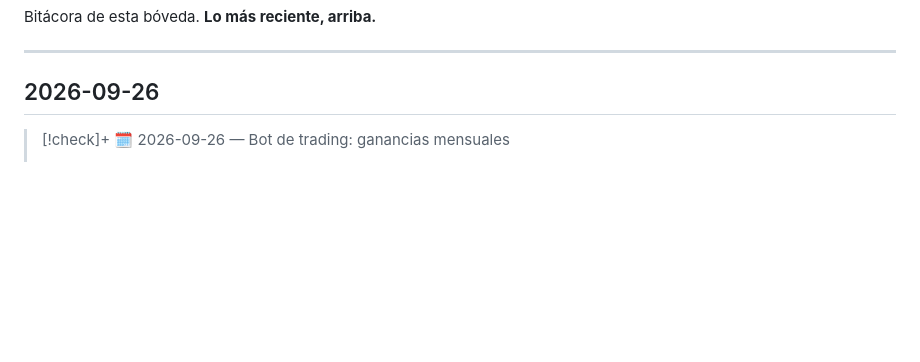
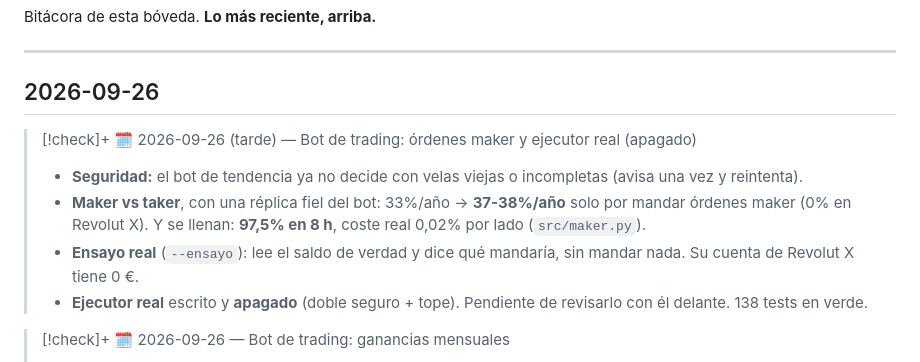
Before and after one commit to AlejandroGalvez022/Boveda-ALE, a Markdown page: Registro de cambios.md, the part around the change. GitHub-like rendering; blank space fills up the shorter version.

```diff
--- a/Registro de cambios.md
+++ b/Registro de cambios.md
@@ -10,6 +10,12 @@ Bitácora de esta bóveda. **Lo más reciente, arriba.**
 ---
 
 ## 2026-09-26
+
+> [!check]+ 🗓️ 2026-09-26 (tarde) — Bot de trading: órdenes maker y ejecutor real (apagado)
+> - **Seguridad:** el bot de tendencia ya no decide con velas viejas o incompletas (avisa una vez y reintenta).
+> - **Maker vs taker**, con una réplica fiel del bot: 33%/año → **37-38%/año** solo por mandar órdenes maker (0% en Revolut X). Y se llenan: **97,5% en 8 h**, coste real 0,02% por lado (`src/maker.py`).
+> - **Ensayo real** (`--ensayo`): lee el saldo de verdad y dice qué mandaría, sin mandar nada. Su cuenta de Revolut X tiene 0 €.
+> - **Ejecutor real** escrito y **apagado** (doble seguro + tope). Pendiente de revisarlo con él delante. 138 tests en verde.
 
 > [!check]+ 🗓️ 2026-09-26 — Bot de trading: ganancias mensuales
 > - Pidió «ganancias mensuales». Mes a mes, la tendencia solo gana el 44% de los meses (gana mucho en pocos). Connors RSI(2) como complemento: descartado (no mejora los meses).
```
Also changed, not shown: Bot de trading/Bot de trading.md (+15 -2 lines).
